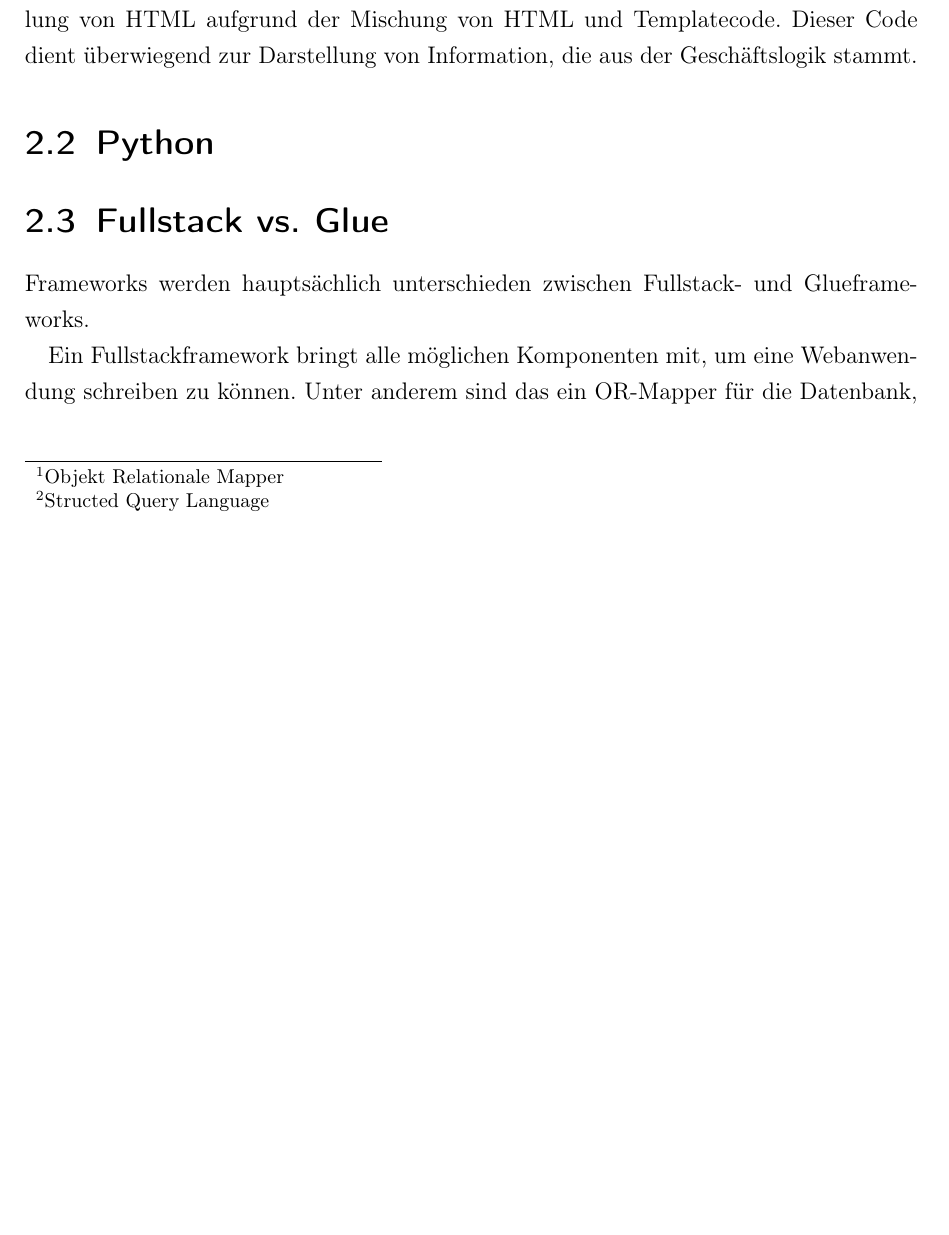
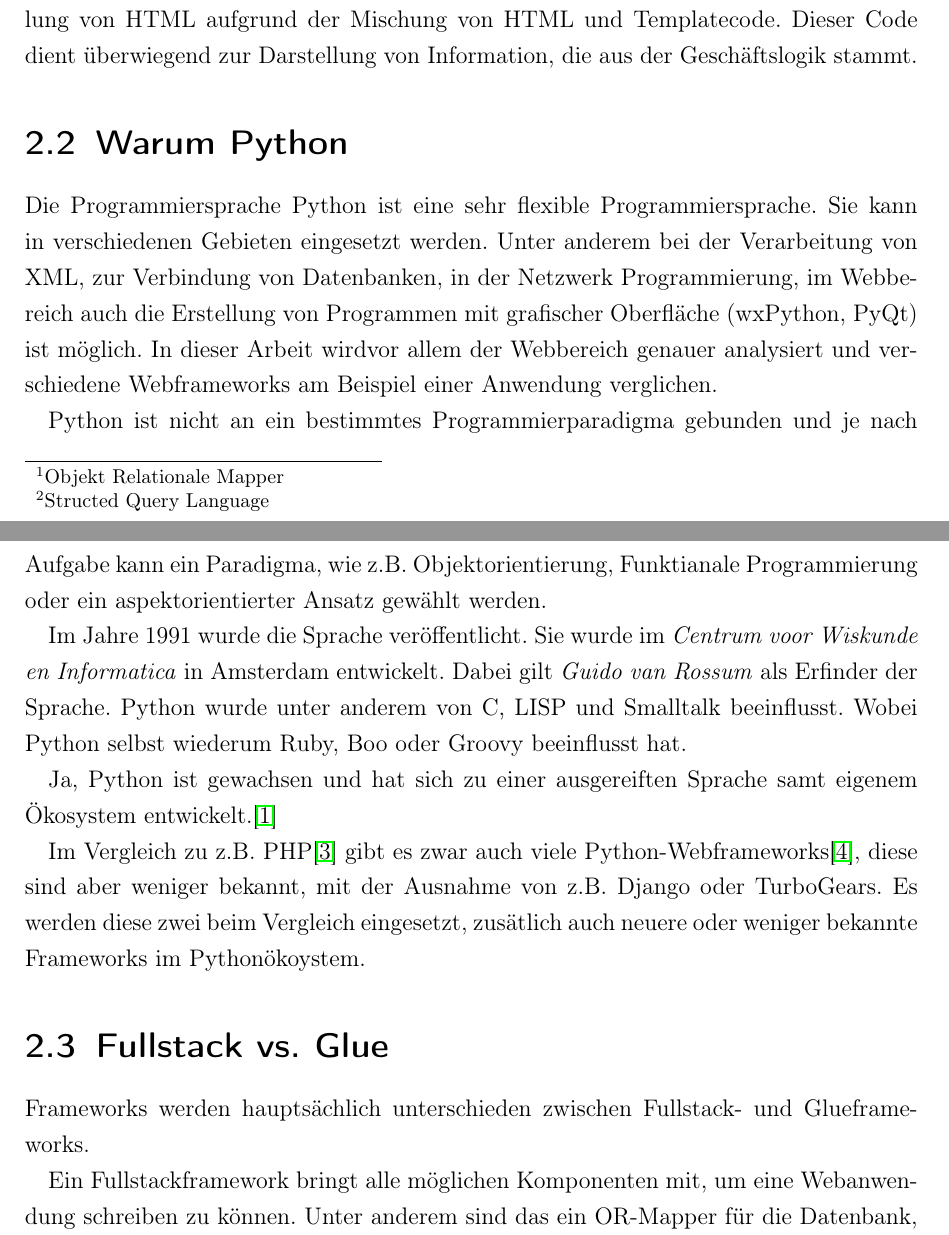
Before and after one commit to lennykey/latex, a LaTeX thesis (diplomarbeit/document.tex, which reads diplomarbeit/parts/webframeworks.tex): part of page 6 of 10 before the commit and two parts of pages 6 and 7 of 12 after it, the two joined at a grey line, cut so that both start at the same text, the shorter picture padded with empty space. The pictures show the PDF file diplomarbeit/document.pdf that the author committed with the source.

Commit message:
why python

```diff
--- a/diplomarbeit/parts/webframeworks.tex
+++ b/diplomarbeit/parts/webframeworks.tex
@@ -19,7 +19,34 @@ Templatesprache mit. Diese ermöglicht die einfache erstellung von HTML aufgrund
 der Mischung von HTML und Templatecode. Dieser Code dient überwiegend zur
 Darstellung von Information, die aus der Geschäftslogik stammt.
 
-\section{Python}
+\section{Warum Python}
+Die Programmiersprache Python ist eine sehr flexible Programmiersprache. Sie
+kann in verschiedenen Gebieten eingesetzt werden. Unter anderem bei der
+Verarbeitung von XML, zur Verbindung von Datenbanken, in der Netzwerk
+Programmierung, im Webbereich auch die Erstellung von Programmen mit grafischer
+Oberfläche (wxPython, PyQt) ist möglich. In dieser Arbeit wirdvor  allem der
+Webbereich genauer analysiert und verschiedene Webframeworks am Beispiel einer
+Anwendung verglichen.
+
+Python ist nicht an ein bestimmtes Programmierparadigma gebunden und je nach
+Aufgabe kann ein Paradigma, wie z.B. Objektorientierung, Funktianale
+Programmierung oder ein aspektorientierter Ansatz gewählt werden.
+
+Im Jahre 1991 wurde die Sprache veröffentlicht. Sie wurde im \emph{Centrum voor
+Wiskunde en Informatica} in Amsterdam entwickelt. Dabei gilt \emph{Guido van
+Rossum} als Erfinder der Sprache. Python wurde unter anderem von C, LISP und
+Smalltalk beeinflusst. Wobei Python selbst wiederum Ruby, Boo oder Groovy
+beeinflusst hat.
+
+Ja, Python ist gewachsen und hat sich zu einer ausgereiften Sprache samt
+eigenem Ökosystem entwickelt.\cite{Python08}
+
+Im Vergleich zu z.B. PHP\cite{phpwebframeworks} gibt es zwar auch viele
+Python-Webframeworks\cite{pythonwebframeworks}, diese sind aber weniger
+bekannt, mit der Ausnahme von z.B. Django oder TurboGears. Es werden diese zwei
+beim Vergleich eingesetzt, zusätlich auch neuere oder weniger bekannte
+Frameworks im Pythonökoystem.
+
 
 \section{Fullstack vs. Glue}
 Frameworks werden hauptsächlich unterschieden zwischen Fullstack- und
```
Also changed, not shown: diplomarbeit/document.tex (+5 -0 lines), diplomarbeit/parts/erklaerung.tex (added, +22 -0 lines), diplomarbeit/parts/literatur.tex (added, +18 -0 lines), diplomarbeit/parts/mybib.bib (added, +5 -0 lines), diplomarbeit/document.pdf.
